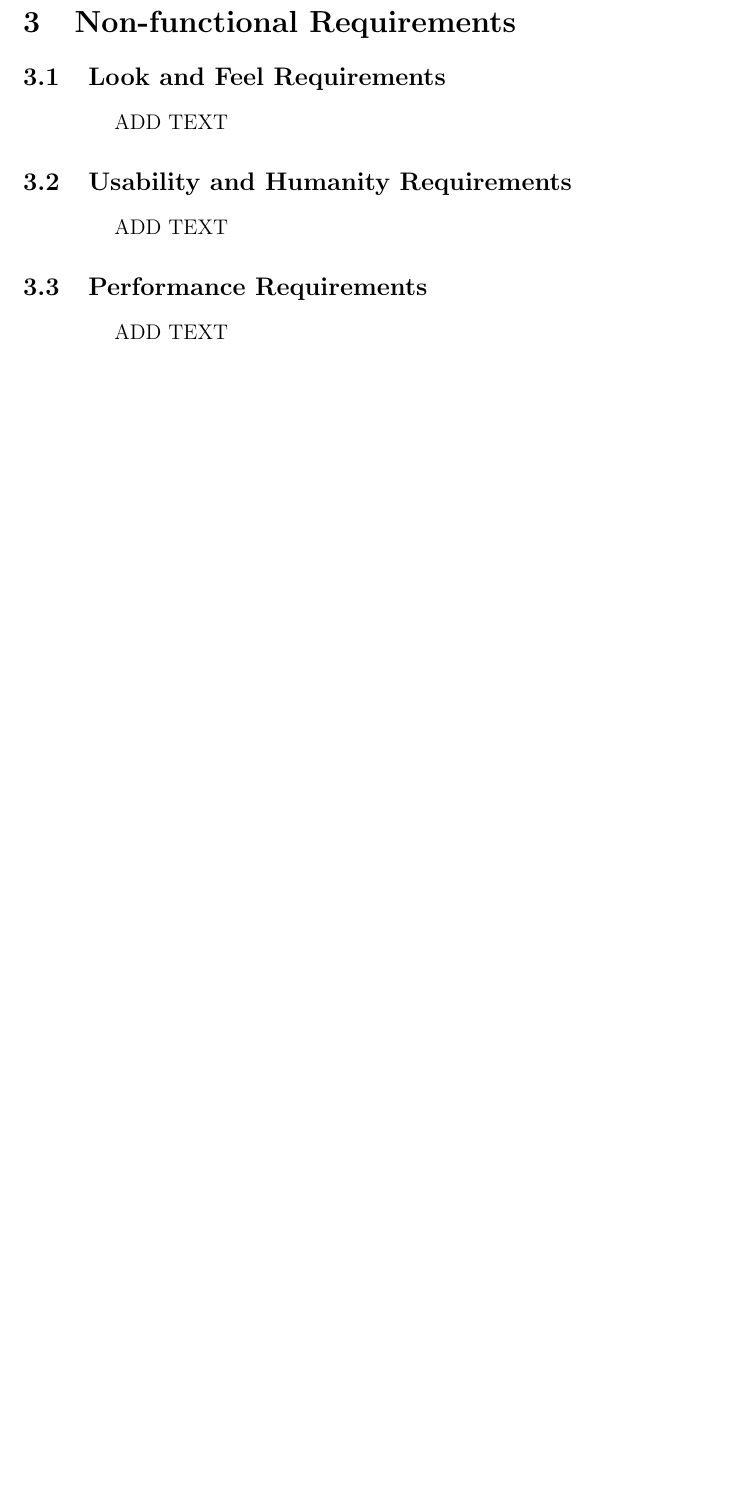
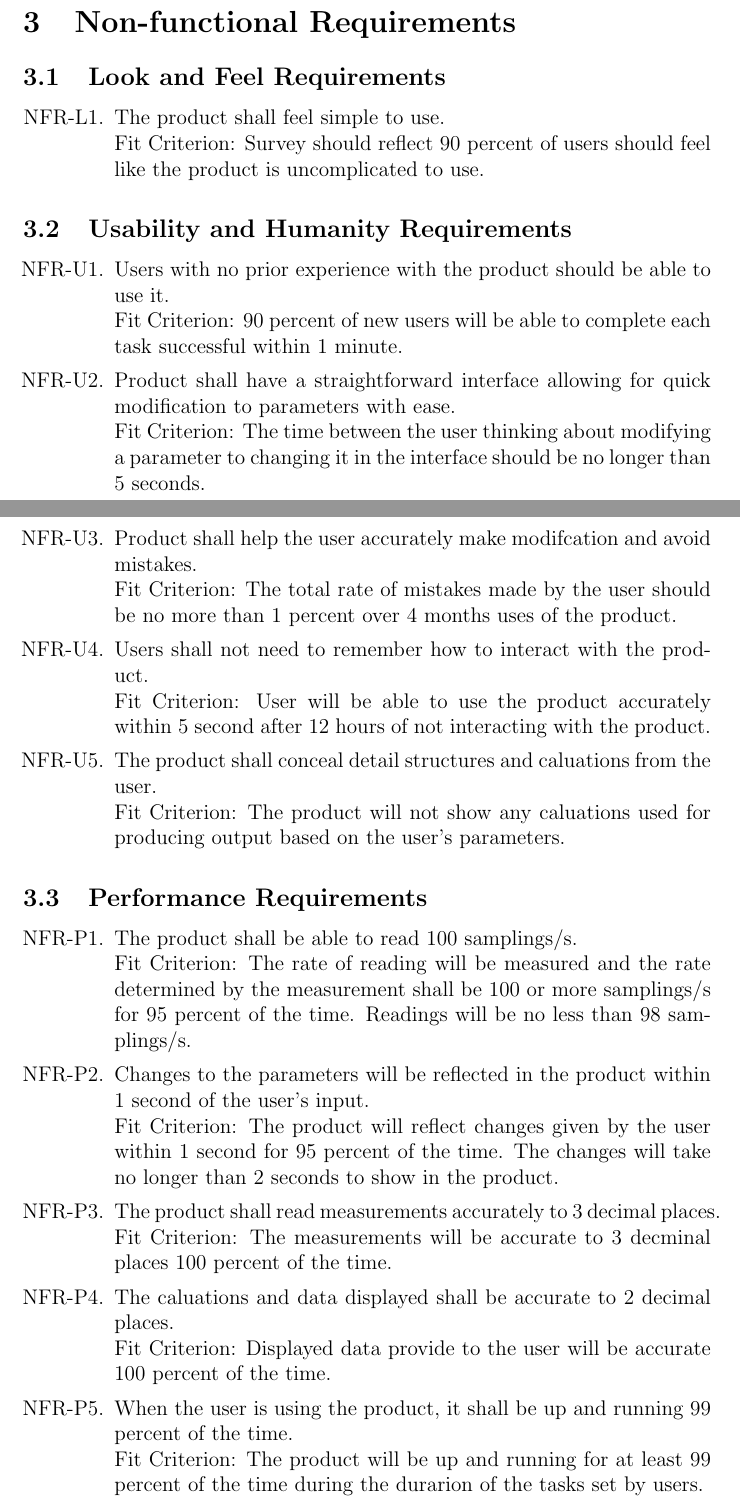
Before and after one commit to edwin-do/capstoneTeam30, a LaTeX document (docs/SRS/SRS.tex): part of page 8 of 13 before the commit and two parts of pages 8 and 9 of 14 after it, the two joined at a grey line, cut so that both start at the same text, the shorter picture padded with empty space. Compiled offline with pdfLaTeX.

Commit message:
added nfr

```diff
--- a/docs/SRS/SRS.tex
+++ b/docs/SRS/SRS.tex
@@ -218,7 +219,8 @@ ADD TEXT HERE
 \subsection{Look and Feel Requirements}
 \begin{adjustwidth}{2.2em}{0pt}
 \begin{enumerate}[{NFR-L}1.]
-   ADD TEXT
+   \item The product shall feel simple to use.\\
+   Fit Criterion: Survey should reflect 90 percent of users should feel like the product is uncomplicated to use.
 \end{enumerate}
 \end{adjustwidth}
 
@@ -226,15 +228,34 @@ ADD TEXT HERE
 \subsection{Usability and Humanity Requirements}
 \begin{adjustwidth}{2.2em}{0pt}
 \begin{enumerate}[{NFR-U}1.]
-    ADD TEXT
+  \item Users with no prior experience with the product should be able to use it.\\
+  Fit Criterion: 90 percent of new users will be able to complete each task successful within 1 minute.
+  \item Product shall have a straightforward interface allowing for quick modification to parameters with ease.\\
+  Fit Criterion: The time between the user thinking about modifying a parameter to changing it in the interface should be no longer than 5 seconds.
+  \item Product shall help the user accurately make modifcation and avoid mistakes.\\
+  Fit Criterion: The total rate of mistakes made by the user should be no more than 1 percent over 4 months uses of the product.
+  \item Users shall not need to remember how to interact with the product.\\
+  Fit Criterion: User will be able to use the product accurately within 5 second after 12 hours of not interacting with the product.
+  \item The product shall conceal detail structures and caluations from the user.\\
+  Fit Criterion: The product will not show any caluations used for producing output based on the user's parameters.
 \end{enumerate}
 \end{adjustwidth}
 
 \subsection{Performance Requirements}
 \begin{adjustwidth}{2.2em}{0pt}
 \begin{enumerate}[{NFR-P}1.]
-  % 100/s sampling rate
-    ADD TEXT
+  \item The product shall be able to read 100 samplings/s.\\
+  Fit Criterion: The rate of reading will be measured and the rate determined by the measurement shall be 100 or more samplings/s for 95 percent of the time.
+  Readings will be no less than 98 samplings/s.
+  \item Changes to the parameters will be reflected in the product within 1 second of the user's input.\\
+  Fit Criterion: The product will reflect changes given by the user within 1 second for 95 percent of the time.
+  The changes will take no longer than 2 seconds to show in the product.
+  \item The product shall read measurements accurately to 3 decimal places.\\
+  Fit Criterion: The measurements will be accurate to 3 decminal places 100 percent of the time.
+  \item The caluations and data displayed shall be accurate to 2 decimal places.\\
+  Fit Criterion: Displayed data provide to the user will be accurate 100 percent of the time.
+  \item When the user is using the product, it shall be up and running 99 percent of the time.\\
+  Fit Criterion: The product will be up and running for at least 99 percent of the time during the durarion of the tasks set by users.
 \end{enumerate}
 \end{adjustwidth}
 
```
Also changed, not shown: docs/SRS/SRS.pdf, docs/SRS/SRS.tex (14 more changed lines).
